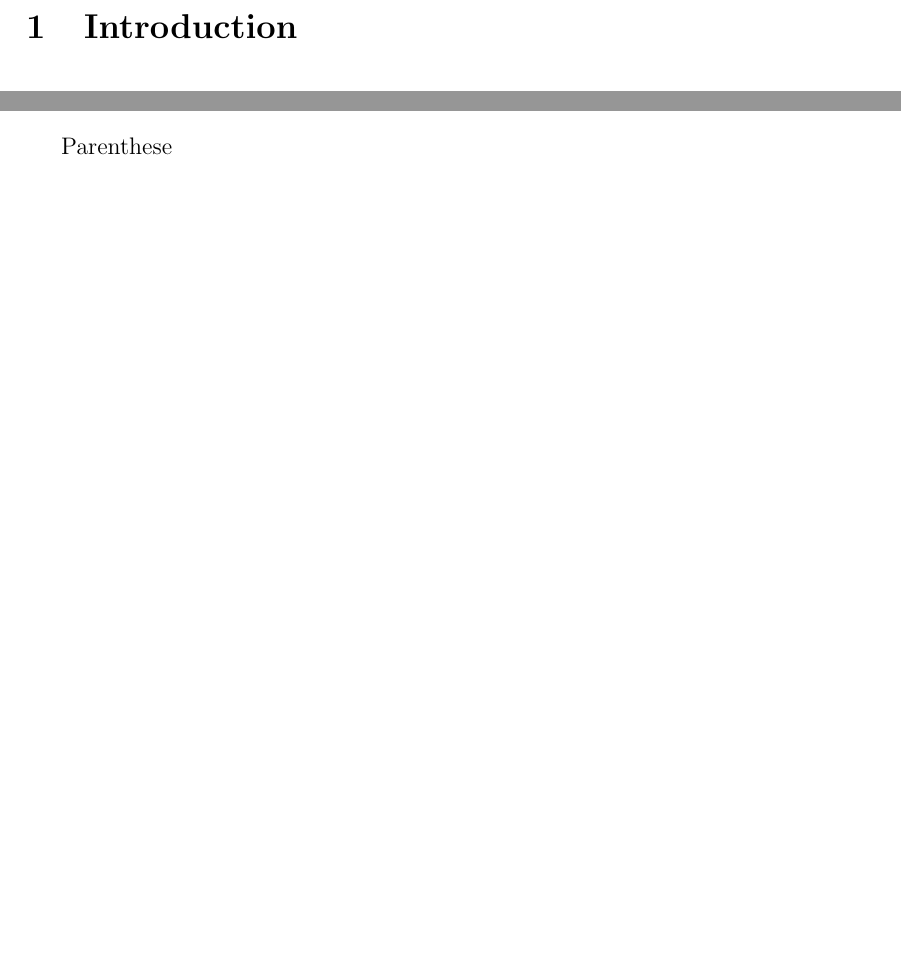
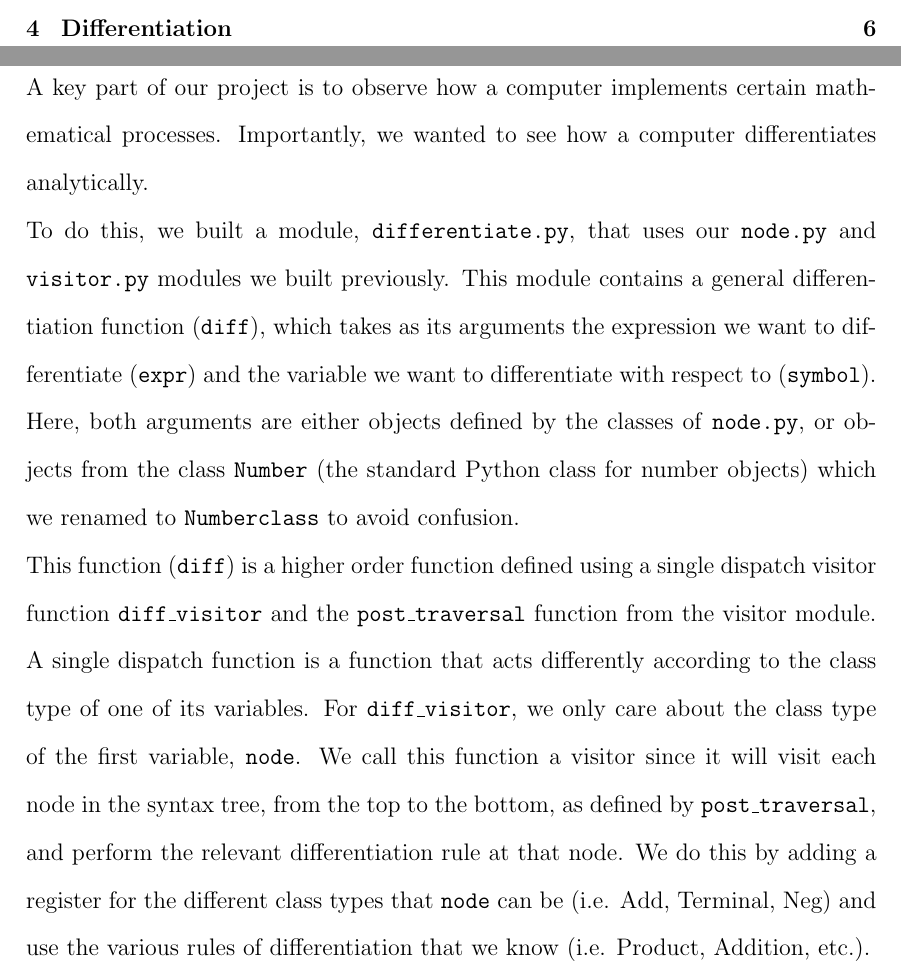
Before and after one commit to fangrayson/M2R-How-does-a-computer-do-algebra-, a LaTeX document (report/m2r_draft.tex): two parts of pages 3 and 5 of 7 before the commit and two parts of pages 2 and 6 of 8 after it, joined at a grey line, cut at the place of the change, the shorter picture padded with empty space. Compiled offline with pdfLaTeX.

Commit message:
Added first bit of differentiation chapter

```diff
--- a/report/m2r_draft.tex
+++ b/report/m2r_draft.tex
@@ -68,7 +70,19 @@ Within each class we can have magic methods. These are methods which are called
 
 Now considering the two subclasses of the class Operator, that is BinaryOperator and UnaryOperator, we know that an object within these classes would take operands, hence we initialised each of these classes giving each operands (two and one respectively) and a name. We did this by calling on the magic method \_\_init\_\_. We also defined the method of returning this section of the expression in string form using \_\_str\_\_ for a person to be able to read it as during the process of going through the classes the expression is stored in object form. Although we have to initialise both classes, we could not do this in the parent class Operator since in UnaryOperator and BinaryOperator a different number of operands need to be considered. If we had instead defined it in the parent class it would automatically be inherited by both subclasses and therefore have the wrong number of operands for one of the subclasses.
 
-Parenthese
+%%Aishy: Parentheses
+
+
+\section{Differentiation}
+%Fan
+A key part of our project is to observe how a computer implements certain mathematical processes. Importantly, we wanted to see how a computer differentiates analytically. \\
+To do this, we built a module, \texttt{differentiate.py}, that uses our \texttt{node.py} and \texttt{visitor.py} modules we built previously. This module contains a general differentiation function (\texttt{diff}), which takes as its arguments the expression we want to differentiate (\texttt{expr}) and the variable we want to differentiate with respect to (\texttt{symbol}). Here, both arguments are either objects defined by the classes of \texttt{node.py},
+or objects from the class \texttt{Number} (the standard Python class for number objects) which we renamed to \texttt{Numberclass} to avoid confusion.\\
+This function (\texttt{diff}) is a higher order function defined using a single dispatch visitor function \texttt{diff\_visitor} and the \texttt{post\_traversal} function from the visitor module.
+A single dispatch function is a function that acts differently according to the class type of one of its variables. For \texttt{diff\_visitor}, we only care about the class type of the first variable, \texttt{node}.
+We call this function a visitor since it will visit each node in the syntax tree, from the top to the bottom, as defined by \texttt{post\_traversal}, and perform the relevant differentiation rule at that node.
+We do this by adding a register for the different class types that \texttt{node} can be (i.e. Add, Terminal, Neg) and use the various rules of differentiation that we know (i.e. Product, Addition, etc.).
+
 
 
 
```
Also changed, not shown: report/m2r_draft.tex (4 more changed lines).
